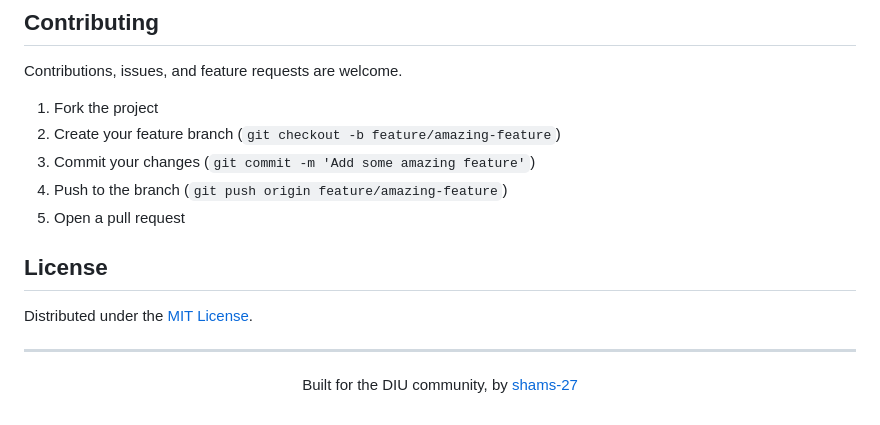
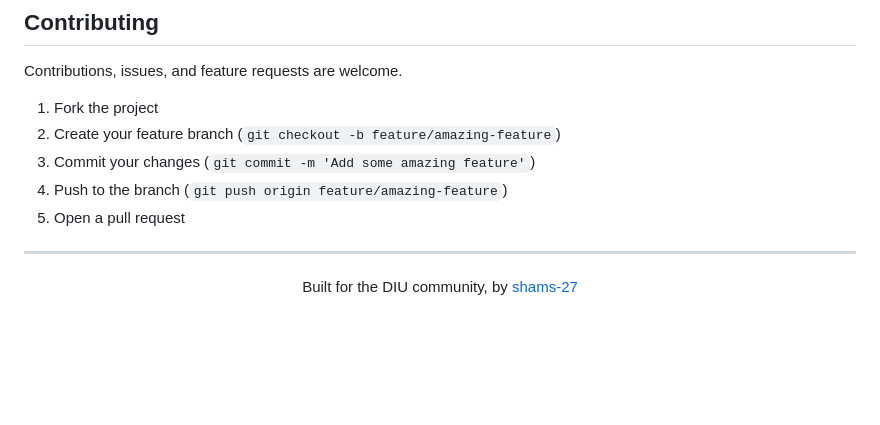
Before and after one commit to shams-27/conduit, a Markdown page: README.md, the part around one of its changes. Rendered like a GitHub page; blank space fills up the shorter version.

Commit message:
Remove license section and badge from README
Removed license section and associated badge from README.

```diff
--- a/README.md
+++ b/README.md
@@ -104,10 +102,6 @@ Contributions, issues, and feature requests are welcome.
 4. Push to the branch (`git push origin feature/amazing-feature`)
 5. Open a pull request
 
-## License
-
-Distributed under the [MIT License](https://github.com/shams-27/conduit/blob/main/LICENSE).
-
 ---
 
 <p align="center">Built for the DIU community, by <a href="https://github.com/shams-27">shams-27</a></p>
```
Also changed, not shown: other parts of README.md (+0 -2 lines).
